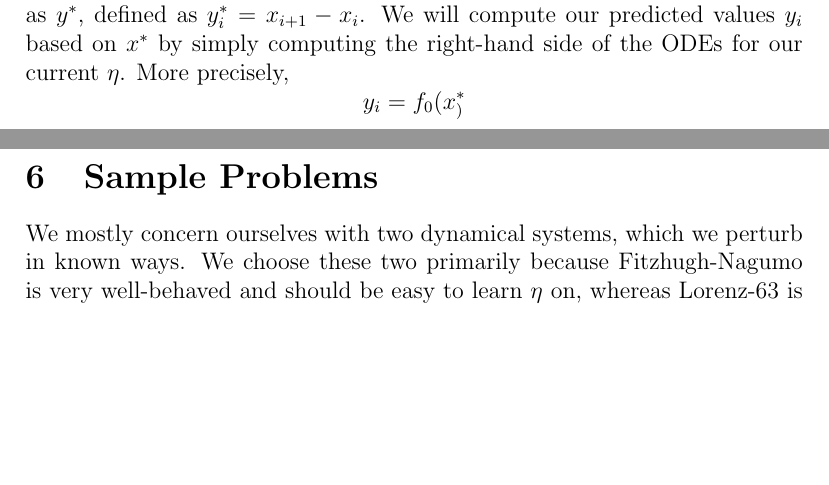
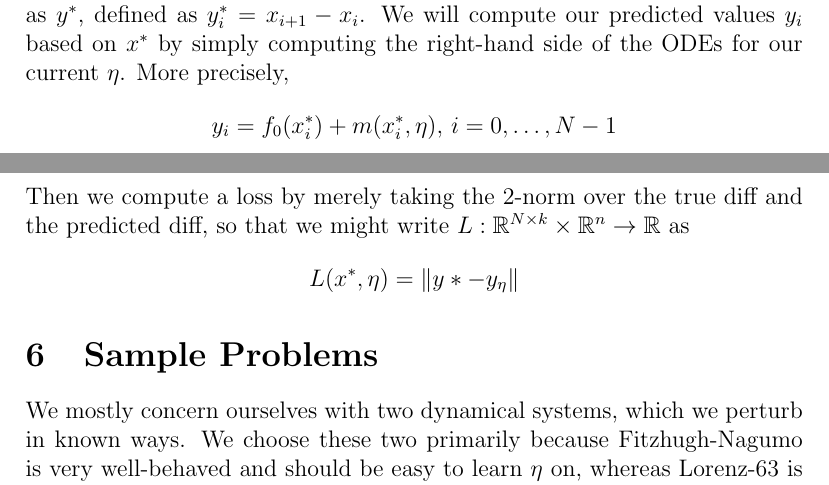
Before and after one commit to ariakoehler/dynamical-systems-learning, a LaTeX paper (report/report.tex): two parts of pages 6 and 7 of 9, joined at a grey line, cut so that both start at the same text, the shorter picture padded with empty space. Compiled offline with pdfLaTeX.

```diff
--- a/report/report.tex
+++ b/report/report.tex
@@ -144,7 +144,7 @@
 
 Another choice of evaluation criterion we wish to look into, which has several notable advantages over this method is what we will refer as the Diff Loss. The main idea behind Diff Loss is that, when we solve an entire system, errors in the solution will propagate forward, so that, for $\ell \gg 1$, we expect $\| x*_{\ell} - x_{\ell} \|$ to be dominated by accumulated error from preveious time points. Thus, most of our error would be noise, either the result of discretization error or from earlier $x_i$s.
 
-We propose to fix this by learning over ``diffs'' of $x^*$, which we will write as $y^*$, defined as $y^*_i = x_{i+1} - x_i$. We will compute our predicted values $y_i$ based on $x^*$ by simply computing the right-hand side of the ODEs for our current $\eta$. More precisely, $$y_i = f_0(x^*_)
+We propose to fix this by learning over ``diffs'' of $x^*$, which we will write as $y^*$, defined as $y^*_i = x_{i+1} - x_i$. We will compute our predicted values $y_i$ based on $x^*$ by simply computing the right-hand side of the ODEs for our current $\eta$. More precisely, $$y_i = f_0(x^*_i) + m(x^*_i, \eta),\, i=0,\ldots,N-1$$ Then we compute a loss by merely taking the 2-norm over the true diff and the predicted diff, so that we might write $L: \mathbb{R}^{N \times k} \times \mathbb{R}^n \to \mathbb{R}$ as $$L(x^*, \eta) = \| y* - y_{\eta} \|$$
 
 
 
```
Also changed, not shown: report/report.pdf, 2 other files.
